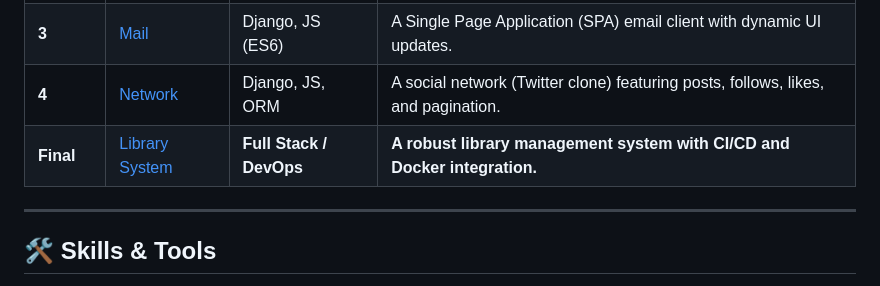
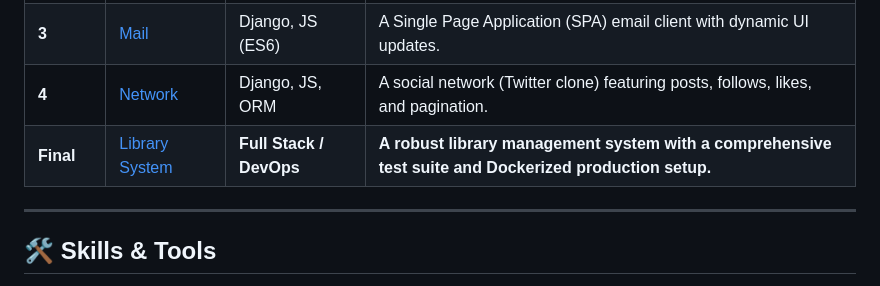
Before and after one commit to jposluszny/C.S.5.0.W, a Markdown page: README.md, the part around the change. GitHub-like rendering.

```diff
--- a/README.md
+++ b/README.md
@@ -31,7 +31,7 @@ Each directory represents a milestone in the course, progressing from basic fron
 | **2** | [Commerce](./Commerce) | Django, SQL | An e-commerce auction site (eBay clone) with bidding, comments, and watchlists. |
 | **3** | [Mail](./Mail) | Django, JS (ES6) | A Single Page Application (SPA) email client with dynamic UI updates. |
 | **4** | [Network](./Network) | Django, JS, ORM | A social network (Twitter clone) featuring posts, follows, likes, and pagination. |
-| **Final**| [Library System](./Capstone)| **Full Stack / DevOps**| **A robust library management system with CI/CD and Docker integration.** |
+| **Final**| [Library System](./Capstone)| **Full Stack / DevOps**| **A robust library management system with a comprehensive test suite and Dockerized production setup.** |
 
 ---
 
```
